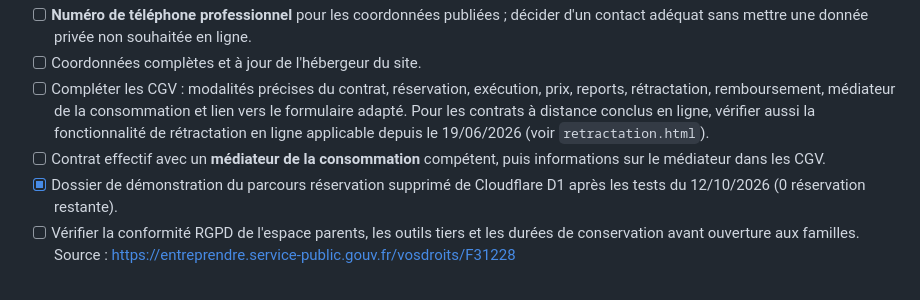
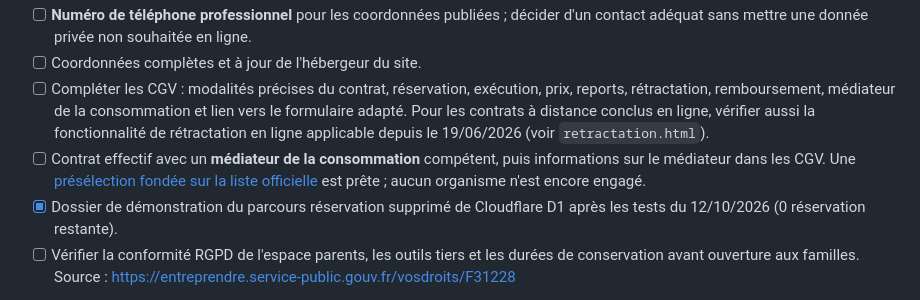
Before and after one commit to bon-point/bon-point, a Markdown page: documents/verification-avant-lancement.md, the part around the change. Rendered like a GitHub page.

Commit message:
Link official mediation shortlist in prelaunch checklist

```diff
--- a/documents/verification-avant-lancement.md
+++ b/documents/verification-avant-lancement.md
@@ -22,7 +22,7 @@ Mise à jour : 12 octobre 2026. Ce document est une liste de vérification, pas
 - [ ] **Numéro de téléphone professionnel** pour les coordonnées publiées ; décider d'un contact adéquat sans mettre une donnée privée non souhaitée en ligne.
 - [ ] Coordonnées complètes et à jour de l'hébergeur du site.
 - [ ] Compléter les CGV : modalités précises du contrat, réservation, exécution, prix, reports, rétractation, remboursement, médiateur de la consommation et lien vers le formulaire adapté. Pour les contrats à distance conclus en ligne, vérifier aussi la fonctionnalité de rétractation en ligne applicable depuis le 19/06/2026 (voir `retractation.html`).
-- [ ] Contrat effectif avec un **médiateur de la consommation** compétent, puis informations sur le médiateur dans les CGV.
+- [ ] Contrat effectif avec un **médiateur de la consommation** compétent, puis informations sur le médiateur dans les CGV. Une [présélection fondée sur la liste officielle](mediateur-consommation-a-valider.md) est prête ; aucun organisme n'est encore engagé.
 - [x] Dossier de démonstration du parcours réservation supprimé de Cloudflare D1 après les tests du 12/10/2026 (0 réservation restante).
 - [ ] Vérifier la conformité RGPD de l'espace parents, les outils tiers et les durées de conservation avant ouverture aux familles.
   Source : https://entreprendre.service-public.gouv.fr/vosdroits/F31228
```
